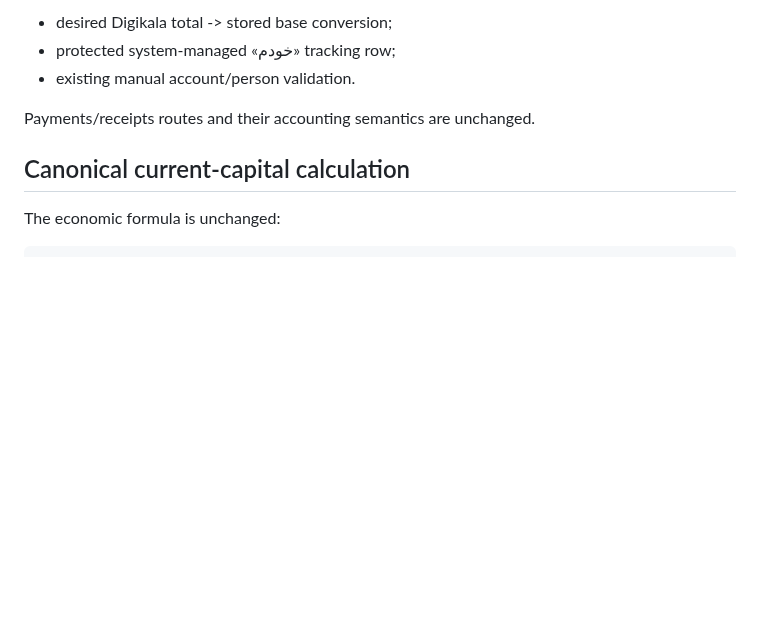
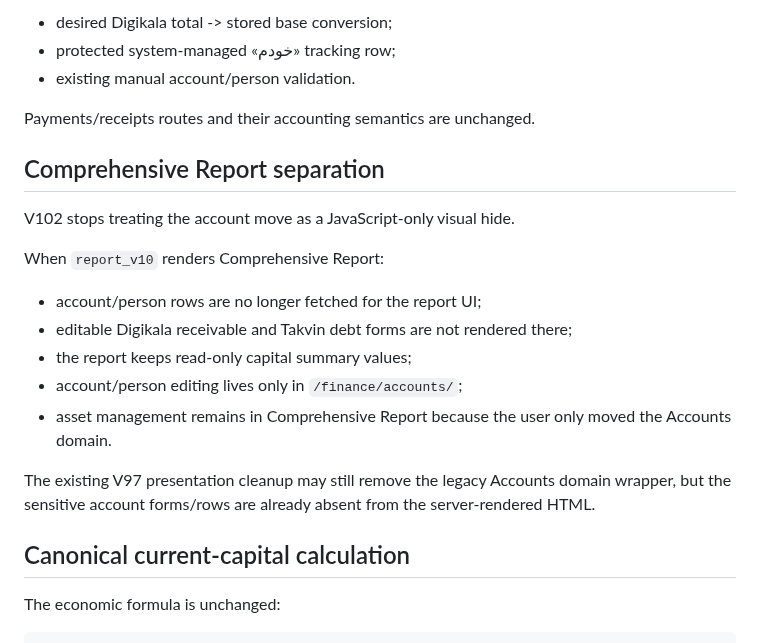
Before and after one commit to aliiitavazoeiii-afk/darma-general, a Markdown page: docs/PROJECT_CONTEXT/52_FINANCE_HUB_CAPITAL_V102.md, the part around the change. GitHub-like rendering; blank space fills up the shorter version.

Commit message:
Document server-side report account separation

```diff
--- a/docs/PROJECT_CONTEXT/52_FINANCE_HUB_CAPITAL_V102.md
+++ b/docs/PROJECT_CONTEXT/52_FINANCE_HUB_CAPITAL_V102.md
@@ -46,6 +46,20 @@ Mutations still route through `report_v10.manual_report_action()`, preserving:
 - existing manual account/person validation.
 
 Payments/receipts routes and their accounting semantics are unchanged.
+
+## Comprehensive Report separation
+
+V102 stops treating the account move as a JavaScript-only visual hide.
+
+When `report_v10` renders Comprehensive Report:
+
+- account/person rows are no longer fetched for the report UI;
+- editable Digikala receivable and Takvin debt forms are not rendered there;
+- the report keeps read-only capital summary values;
+- account/person editing lives only in `/finance/accounts/`;
+- asset management remains in Comprehensive Report because the user only moved the Accounts domain.
+
+The existing V97 presentation cleanup may still remove the legacy Accounts domain wrapper, but the sensitive account forms/rows are already absent from the server-rendered HTML.
 
 ## Canonical current-capital calculation
 
```
